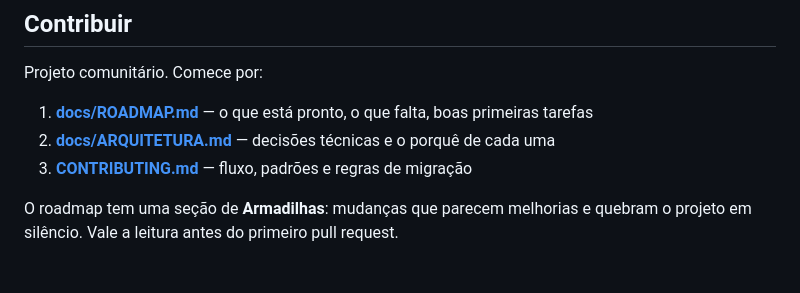
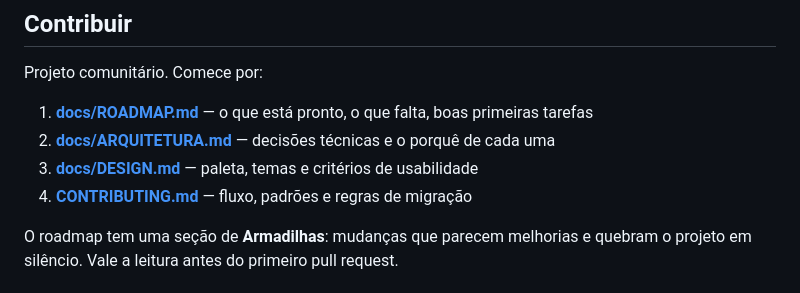
Before and after one commit to C-E-E-C/buddhadharma, a Markdown page: README.md, the part around the change. Drawn GitHub-style.

```diff
--- a/README.md
+++ b/README.md
@@ -90,7 +90,8 @@ Projeto comunitário. Comece por:
 
 1. **[docs/ROADMAP.md](docs/ROADMAP.md)** — o que está pronto, o que falta, boas primeiras tarefas
 2. **[docs/ARQUITETURA.md](docs/ARQUITETURA.md)** — decisões técnicas e o porquê de cada uma
-3. **[CONTRIBUTING.md](CONTRIBUTING.md)** — fluxo, padrões e regras de migração
+3. **[docs/DESIGN.md](docs/DESIGN.md)** — paleta, temas e critérios de usabilidade
+4. **[CONTRIBUTING.md](CONTRIBUTING.md)** — fluxo, padrões e regras de migração
 
 O roadmap tem uma seção de **Armadilhas**: mudanças que parecem melhorias e quebram o projeto em silêncio. Vale a leitura antes do primeiro pull request.
 
```
Also changed, not shown: docs/DESIGN.md (added, +175 -0 lines), docs/ROADMAP.md (+22 -0 lines).
